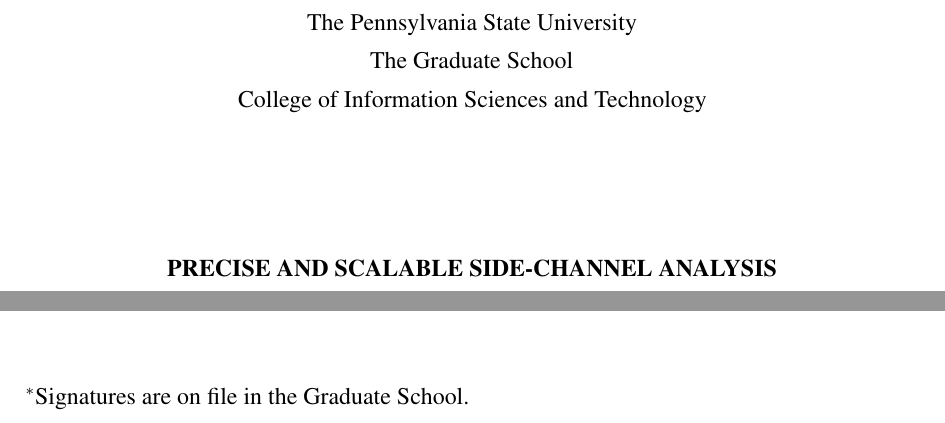
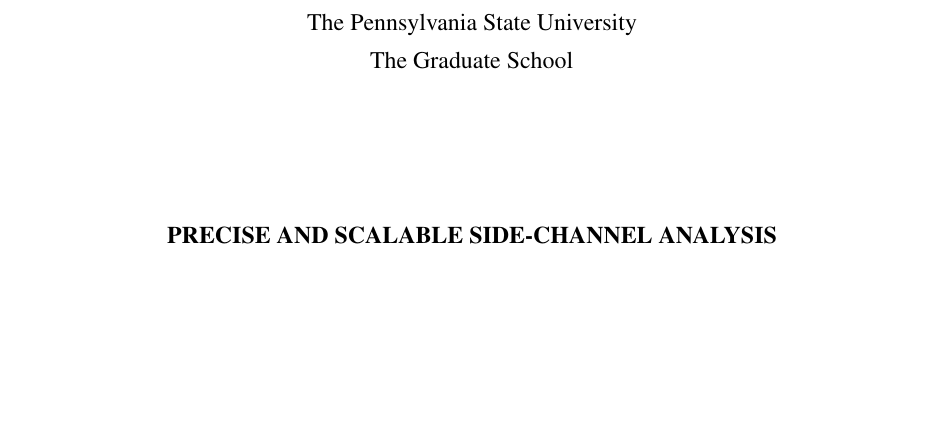
Before and after one commit to qinkunbao/Thesis, a LaTeX thesis (Qinkun-Dissertation.tex, which reads psuthesis.cls): two parts of pages 1 and 2 of 124 before the commit and part of page 1 of 124 after it, the two joined at a grey line, cut so that both start at the same text, the shorter picture padded with empty space. Compiled offline with pdfLaTeX; a missing bibliography style is replaced by a similar one.

Commit message:
Updates from Overleaf

```diff
--- a/Qinkun-Dissertation.tex
+++ b/Qinkun-Dissertation.tex
@@ -213,7 +213,7 @@
 
 % Author and Department
 \author{Qinkun Bao}
-\dept{College of Information Sciences and Technology}
+\dept{Information Sciences and Technology}
 % the degree will be conferred on this date
 \degreedate{August 2021}
 % year of your copyright
@@ -240,7 +240,7 @@
 
 % This is the college to which you are submitting the
 % thesis/dissertation.
-\collegesubmittedto{College of Information Sciences and Technology}
+\collegesubmittedto{}
 
 
 %%%%%%%%%%%%%%%%%%
@@ -274,7 +274,7 @@
 
 % Input reader information below. The optional argument, which
 % comes first, goes on the second line before the name.
-\advisor[Thesis Advisor][Chair of Committee]
+\advisor[Dissertation Advisor][Chair of Committee]
 		{Dinghao Wu}
 		{Associate Professor of Information Sciences and Technology}
 
@@ -290,9 +290,10 @@
 			{Sencun Zhu}
 			{Associate Professor of Computer Science and Engineering}
 
-\readerfour[EPFL]
+\readerfour[EPFL\\Special Member]
 			{James Larus}
 			{Professor and Dean of the School of Computer and Communication Sciences}
+
 
 \readerfive[]
 			{Mary Beth Rosson}
--- a/psuthesis.cls
+++ b/psuthesis.cls
@@ -618,7 +618,7 @@
         \setlength{\psu@intersigspace}{1.5\baselineskip}
     }
     \vspace*{-0.2in}
-    \noindent {\normalsize The \MakeTextLowercase{\psu@documenttype} of \psu@author\ was reviewed and approved$^{*}$ by the following:}\\[3\baselineskip]
+    \noindent {\normalsize The \MakeTextLowercase{\psu@documenttype} of \psu@author\ was reviewed and approved by the following:}\\[3\baselineskip]
 \mbox{}\hfill
 \parbox{\textwidth - 0.5in}{
          \psu@advisor\\[\psu@sigoptionskip]
@@ -760,7 +760,7 @@
 \mbox{}\vfill
 
 \noindent
-\parbox{\textwidth}{$^{*}$Signatures are on file in the Graduate School.}
+%\parbox{\textwidth}{$^{*}$Signatures are on file in the Graduate School.}
 
 \newpage
 }
```
